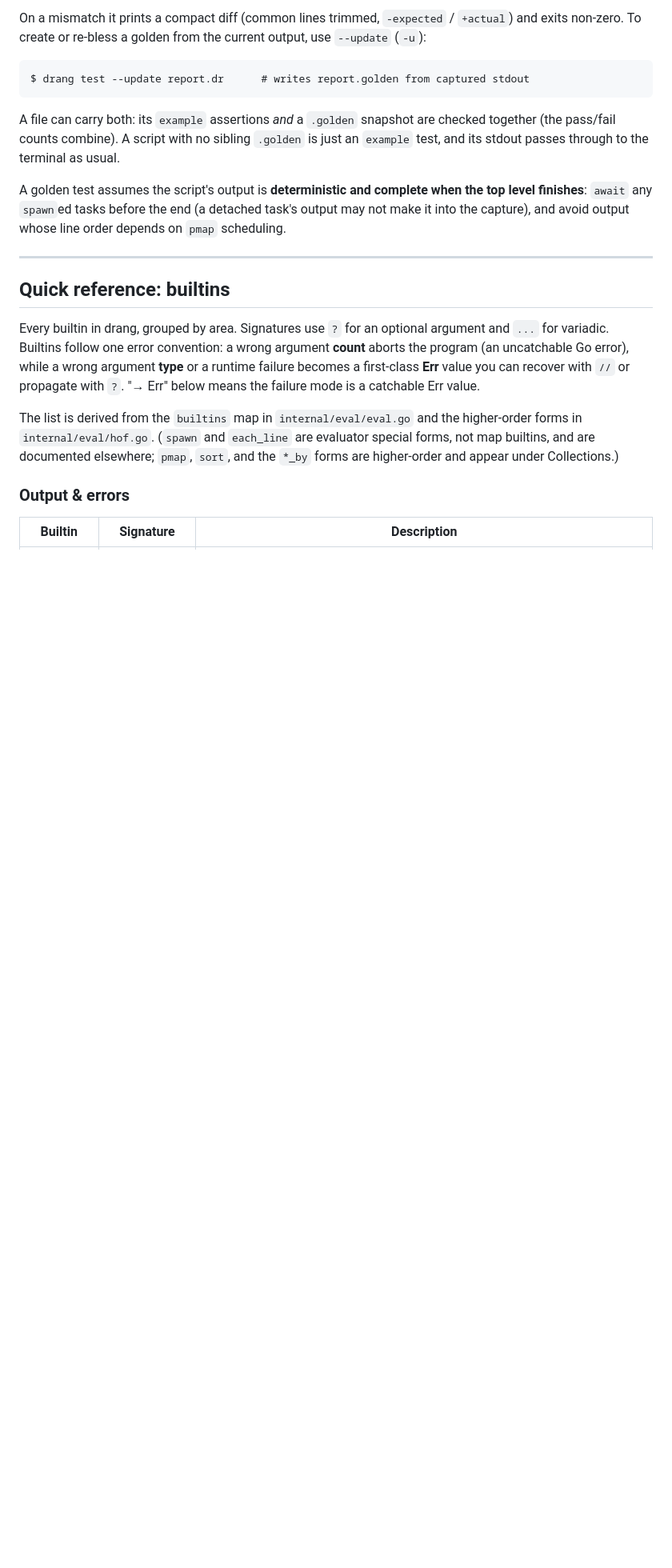
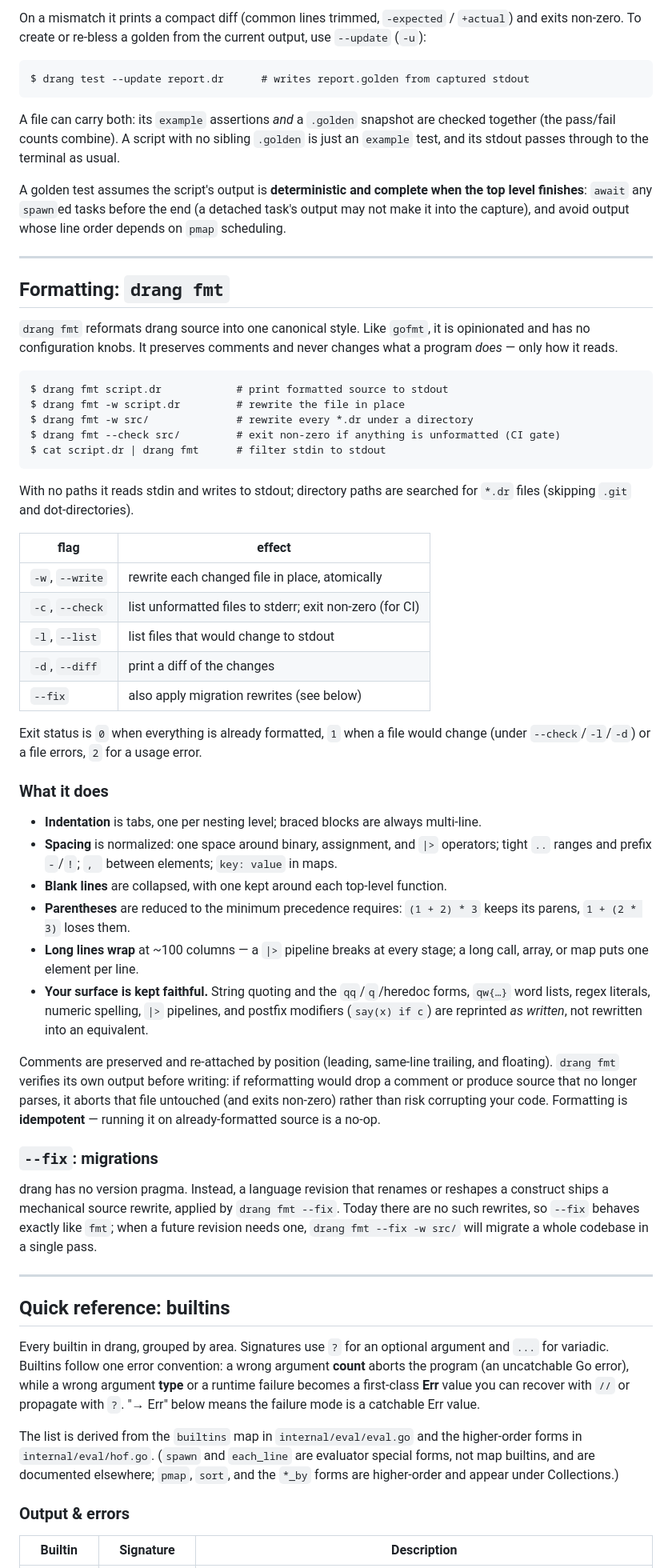
Before and after one commit to anafalanx/drang, a Markdown page: MANUAL.md, the part around one of its changes. Shown at 80% size. Drawn GitHub-style; blank space fills up the shorter version.

````diff
--- a/MANUAL.md
+++ b/MANUAL.md
@@ -2762,6 +2763,63 @@ A golden test assumes the script's output is **deterministic and complete when t
 level finishes**: `await` any `spawn`ed tasks before the end (a detached task's output
 may not make it into the capture), and avoid output whose line order depends on `pmap`
 scheduling.
+
+---
+
+## Formatting: `drang fmt`
+
+`drang fmt` reformats drang source into one canonical style. Like `gofmt`, it is
+opinionated and has no configuration knobs. It preserves comments and never changes what a
+program *does* — only how it reads.
+
+```
+$ drang fmt script.dr            # print formatted source to stdout
+$ drang fmt -w script.dr         # rewrite the file in place
+$ drang fmt -w src/              # rewrite every *.dr under a directory
+$ drang fmt --check src/         # exit non-zero if anything is unformatted (CI gate)
+$ cat script.dr | drang fmt      # filter stdin to stdout
+```
+
+With no paths it reads stdin and writes to stdout; directory paths are searched for `*.dr`
+files (skipping `.git` and dot-directories).
+
+| flag | effect |
+|---|---|
+| `-w`, `--write` | rewrite each changed file in place, atomically |
+| `-c`, `--check` | list unformatted files to stderr; exit non-zero (for CI) |
+| `-l`, `--list`  | list files that would change to stdout |
+| `-d`, `--diff`  | print a diff of the changes |
+| `--fix`         | also apply migration rewrites (see below) |
+
+Exit status is `0` when everything is already formatted, `1` when a file would change
+(under `--check`/`-l`/`-d`) or a file errors, `2` for a usage error.
+
+### What it does
+
+- **Indentation** is tabs, one per nesting level; braced blocks are always multi-line.
+- **Spacing** is normalized: one space around binary, assignment, and `|>` operators;
+  tight `..` ranges and prefix `-`/`!`; `, ` between elements; `key: value` in maps.
+- **Blank lines** are collapsed, with one kept around each top-level function.
+- **Parentheses** are reduced to the minimum precedence requires: `(1 + 2) * 3` keeps its
+  parens, `1 + (2 * 3)` loses them.
+- **Long lines wrap** at ~100 columns — a `|>` pipeline breaks at every stage; a long
+  call, array, or map puts one element per line.
+- **Your surface is kept faithful.** String quoting and the `qq`/`q`/heredoc forms,
+  `qw{…}` word lists, regex literals, numeric spelling, `|>` pipelines, and postfix
+  modifiers (`say(x) if c`) are reprinted *as written*, not rewritten into an equivalent.
+
+Comments are preserved and re-attached by position (leading, same-line trailing, and
+floating). `drang fmt` verifies its own output before writing: if reformatting would drop
+a comment or produce source that no longer parses, it aborts that file untouched (and
+exits non-zero) rather than risk corrupting your code. Formatting is **idempotent** —
+running it on already-formatted source is a no-op.
+
+### `--fix`: migrations
+
+drang has no version pragma. Instead, a language revision that renames or reshapes a
+construct ships a mechanical source rewrite, applied by `drang fmt --fix`. Today there are
+no such rewrites, so `--fix` behaves exactly like `fmt`; when a future revision needs one,
+`drang fmt --fix -w src/` will migrate a whole codebase in a single pass.
 
 ---
 
````
Also changed, not shown: other parts of MANUAL.md (+1 -0 lines), DESIGN.md (+20 -7 lines), ROADMAP.md (+8 -7 lines).
